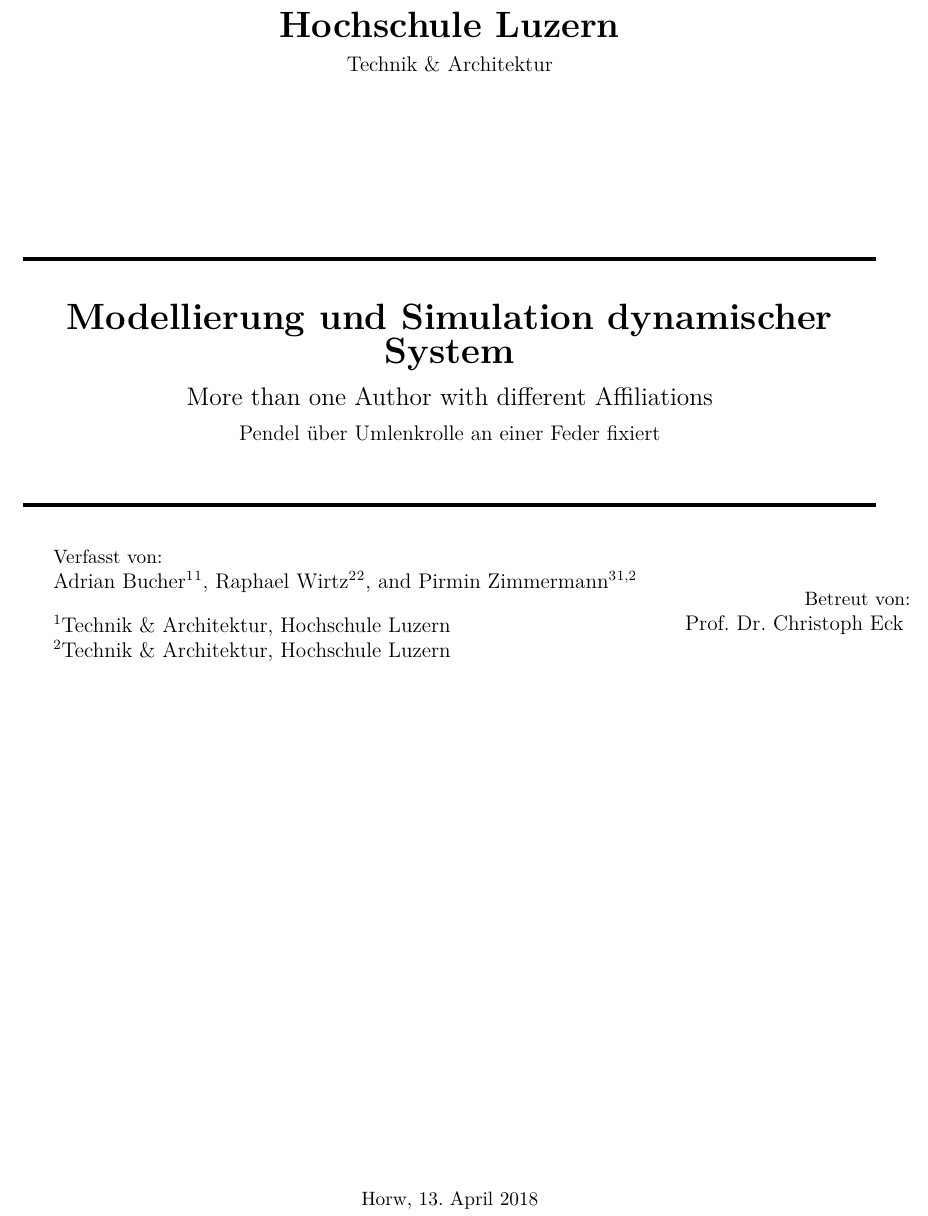
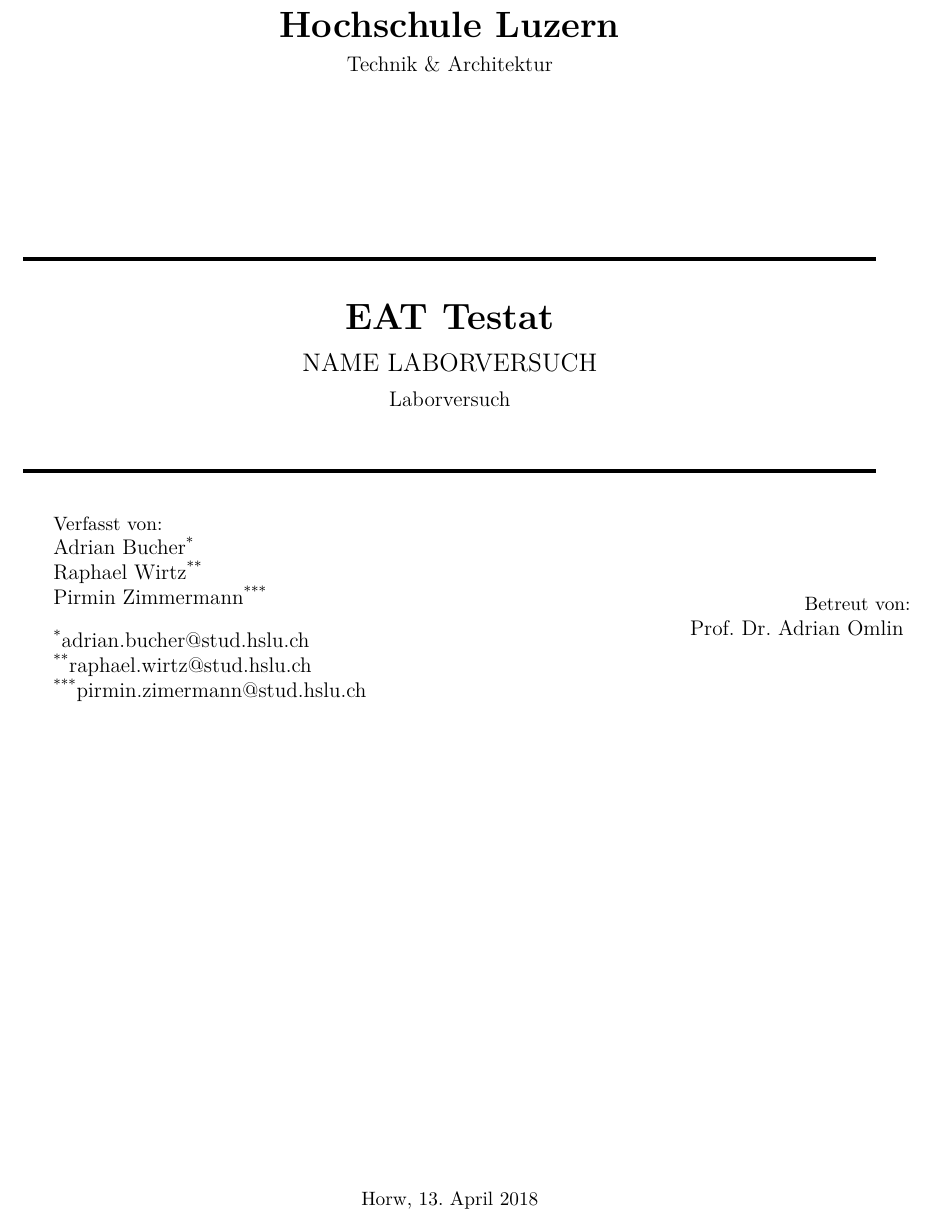
Before and after one commit to Pirzim/EAT_Messbericht, a LaTeX book (EAT_Testat1.tex, which reads layout.sty, titlepage.tex): part of page 1 of 11, cut so that both start at the same text. Compiled offline with pdfLaTeX; a LaTeX package or settings file that is missing is left out.

Commit message:
documentation update

```diff
--- a/EAT_Testat1.tex
+++ b/EAT_Testat1.tex
@@ -1,17 +1,19 @@
 \documentclass[a4paper,11pt,oneside]{book}
 \usepackage{amsmath}
+
+\usepackage[T1]{fontenc}
+\usepackage[utf8]{inputenc}
+
+\usepackage{authblk}
 %\usepackage{pdfpages}
+\usepackage{layout}
 
 %---------- | < document settings > | ----------
-\title{EAT Testat 1}
-\usepackage{authblk}
-
+\title{NAME LABORVERSUCH}
 
 %\author{testAutor}
 %---------- | < layout > | ----------
-\usepackage{layout}
 
 \begin{document}
 \pagestyle{plain}
 
-\title{More than one Author with different Affiliations}
@@ -21,2 +19,0 @@
-\affil[1]{Technik \& Architektur, Hochschule Luzern}
-\affil[2]{Technik \& Architektur, Hochschule Luzern}
@@ -22,0 +26 @@
+\affil[***]{pirmin.zimermann@stud.hslu.ch}
--- a/layout.sty
+++ b/layout.sty
@@ -155,7 +155,7 @@
 		\fancyhead[L]{\leftmark}
 		\fancyhead[R]{\textbf{EAT} Testat 1}
 		\fancyfoot[C]{HSLU T\&A}
-		\fancyfoot[LE]{\author}
+		%\fancyfoot[L]{\author}					% doesn't work
 		\fancyfoot[R]{\thepage}
 		\renewcommand{\headrulewidth}{0.4pt}% Lookine at the header
 		\renewcommand{\footrulewidth}{0.4pt}% Line at the footer
--- a/titlepage.tex
+++ b/titlepage.tex
@@ -20,11 +20,11 @@
     \end{center}
 
     \begin{center}
-      \textbf{\huge{Modellierung und Simulation dynamischer System}}\\
+      \textbf{\huge{EAT Testat}}\\
         \vspace{2mm}
         \Large{\makeatletter \@title  \makeatother}\\
         \vspace{2mm}
-        \large{Pendel über Umlenkrolle an einer Feder fixiert}
+        \large{Laborversuch}
     \end{center}
 
     \begin{center}
@@ -33,6 +33,7 @@
 
 
     \begin{minipage}{0.7\textwidth}
+    	\vspace{0pt}
         \begin{flushleft}
             Verfasst von:\\
             %\texttt{\textbackslash \@author}
@@ -41,9 +42,10 @@
         \end{flushleft}
     \end{minipage}
     \begin{minipage}{0.3\textwidth}
+    \vspace{0pt}
         \begin{flushright}
             Betreut von:\\
-            \large{Prof. Dr. Christoph Eck}
+            \large{Prof. Dr. Adrian Omlin}
             \vspace{1mm}
         \end{flushright}
     \end{minipage}
```
Also changed, not shown: EAT_Testat1.tex (13 more changed lines).
